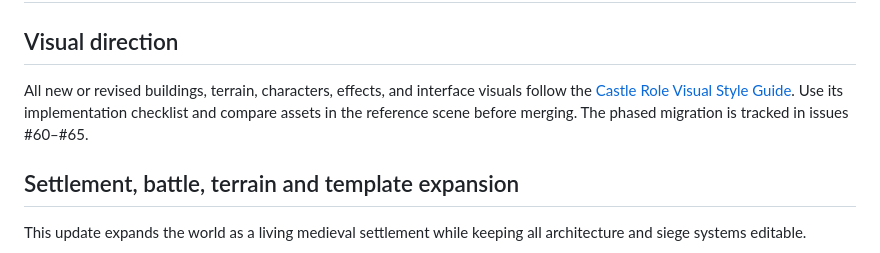
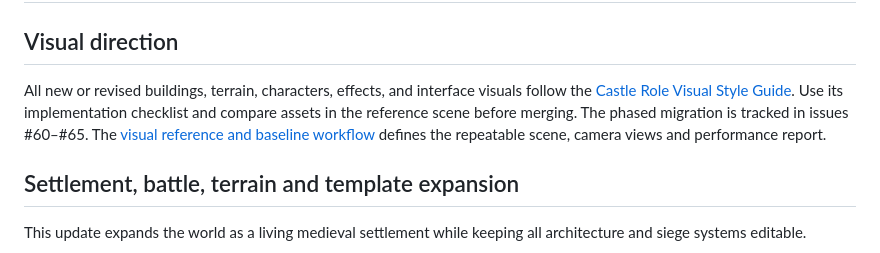
Before and after one commit to abolfazl2600/Castlegame, a Markdown page: README.md, the part around the change. Drawn GitHub-style.

Commit message:
Add fixed visual reference and benchmark support

```diff
--- a/README.md
+++ b/README.md
@@ -2,7 +2,7 @@
 
 ## Visual direction
 
-All new or revised buildings, terrain, characters, effects, and interface visuals follow the [Castle Role Visual Style Guide](VISUAL_STYLE_GUIDE.md). Use its implementation checklist and compare assets in the reference scene before merging. The phased migration is tracked in issues #60–#65.
+All new or revised buildings, terrain, characters, effects, and interface visuals follow the [Castle Role Visual Style Guide](VISUAL_STYLE_GUIDE.md). Use its implementation checklist and compare assets in the reference scene before merging. The phased migration is tracked in issues #60–#65. The [visual reference and baseline workflow](docs/visual-reference.md) defines the repeatable scene, camera views and performance report.
 
 ## Settlement, battle, terrain and template expansion
 
```
